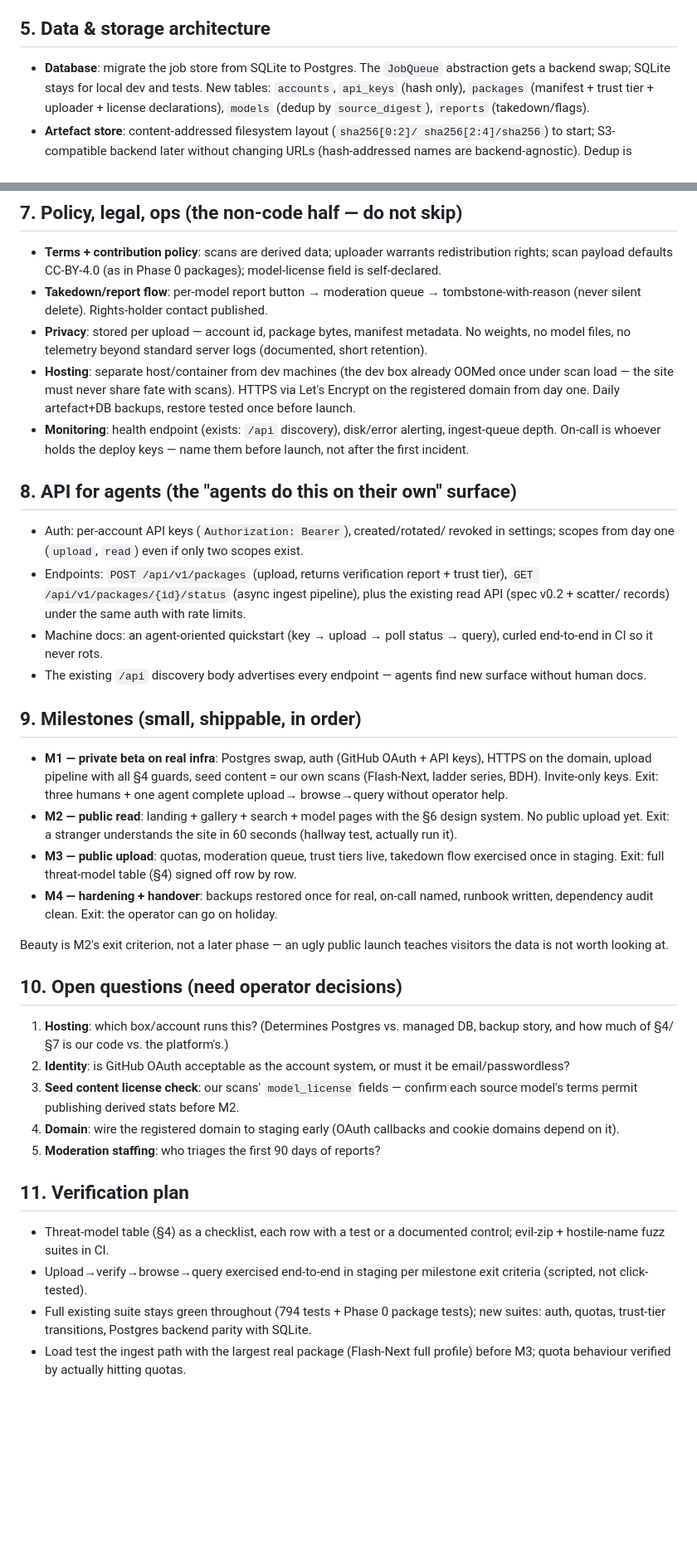
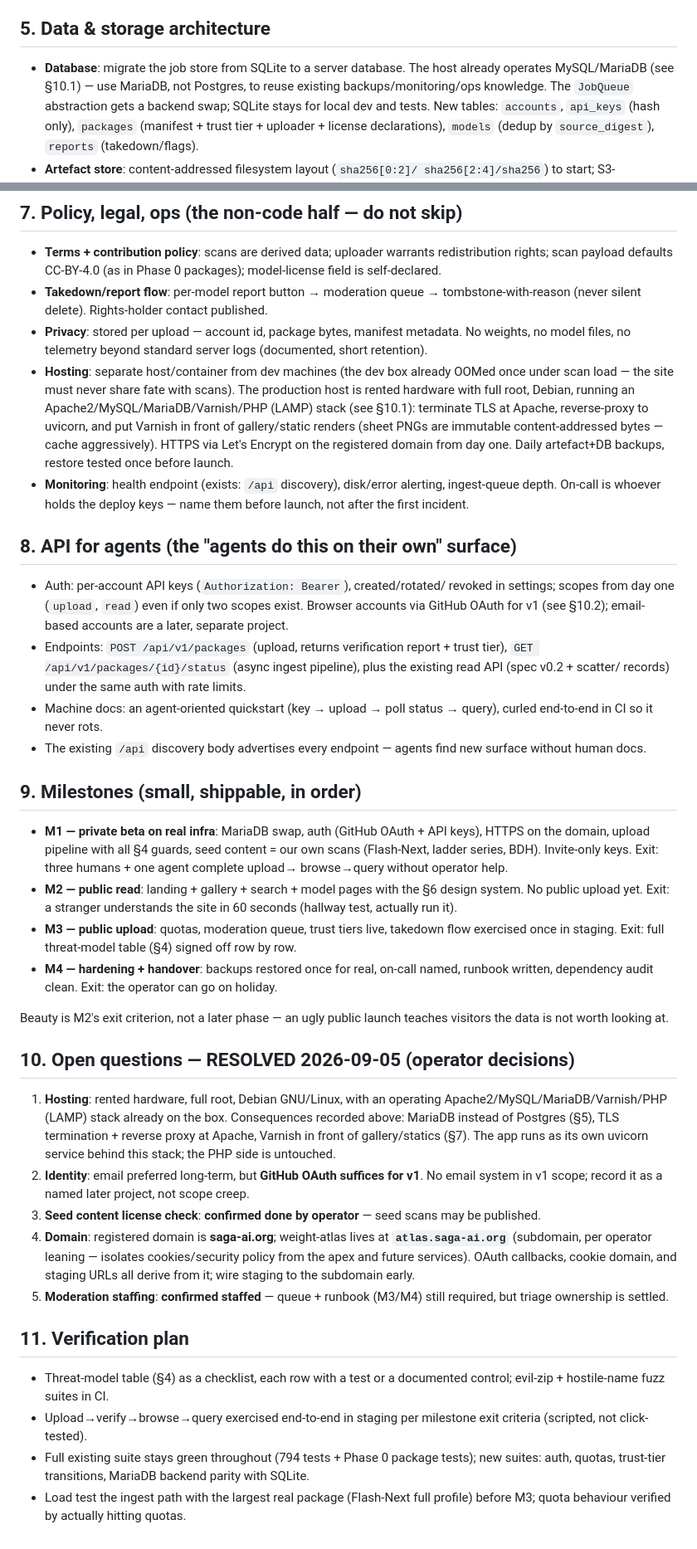
Before and after one commit to asb-42/weight-atlas, a Markdown page: docs/2026-09-05_scan-registry-phase1.md, 2 parts joined by grey strips. Shown at 83% size. GitHub-like rendering; blank space fills up the shorter version.

Commit message:
docs: record Phase 1 operator decisions (hosting, auth, domain, moderation)

```diff
--- a/docs/2026-09-05_scan-registry-phase1.md
+++ b/docs/2026-09-05_scan-registry-phase1.md
@@ -88,7 +88,9 @@ extract/verify/render with memory caps; security headers
 
 ## 5. Data & storage architecture
 
-- **Database**: migrate the job store from SQLite to Postgres. The
+- **Database**: migrate the job store from SQLite to a server database.
+  The host already operates MySQL/MariaDB (see §10.1) — use MariaDB, not
+  Postgres, to reuse existing backups/monitoring/ops knowledge. The
   `JobQueue` abstraction gets a backend swap; SQLite stays for local dev
   and tests. New tables: `accounts`, `api_keys` (hash only), `packages`
   (manifest + trust tier + uploader + license declarations),
@@ -146,8 +148,13 @@ inviting*. Concrete deliverables, not vibes:
   server logs (documented, short retention).
 - **Hosting**: separate host/container from dev machines (the dev box
   already OOMed once under scan load — the site must never share fate
-  with scans). HTTPS via Let's Encrypt on the registered domain from
-  day one. Daily artefact+DB backups, restore tested once before launch.
+  with scans). The production host is rented hardware with full root,
+  Debian, running an Apache2/MySQL/MariaDB/Varnish/PHP (LAMP) stack
+  (see §10.1): terminate TLS at Apache, reverse-proxy to uvicorn, and
+  put Varnish in front of gallery/static renders (sheet PNGs are
+  immutable content-addressed bytes — cache aggressively). HTTPS via
+  Let's Encrypt on the registered domain from day one. Daily artefact+DB
+  backups, restore tested once before launch.
 - **Monitoring**: health endpoint (exists: `/api` discovery), disk/error
   alerting, ingest-queue depth. On-call is whoever holds the deploy keys
   — name them before launch, not after the first incident.
@@ -156,7 +163,8 @@ inviting*. Concrete deliverables, not vibes:
 
 - Auth: per-account API keys (`Authorization: Bearer`), created/rotated/
   revoked in settings; scopes from day one (`upload`, `read`) even if
-  only two scopes exist.
+  only two scopes exist. Browser accounts via GitHub OAuth for v1
+  (see §10.2); email-based accounts are a later, separate project.
 - Endpoints: `POST /api/v1/packages` (upload, returns verification
   report + trust tier), `GET /api/v1/packages/{id}/status` (async
   ingest pipeline), plus the existing read API (spec v0.2 + scatter/
@@ -168,7 +176,7 @@ inviting*. Concrete deliverables, not vibes:
 
 ## 9. Milestones (small, shippable, in order)
 
-- **M1 — private beta on real infra**: Postgres swap, auth (GitHub
+- **M1 — private beta on real infra**: MariaDB swap, auth (GitHub
   OAuth + API keys), HTTPS on the domain, upload pipeline with all §4
   guards, seed content = our own scans (Flash-Next, ladder series, BDH).
   Invite-only keys. Exit: three humans + one agent complete upload→
@@ -186,19 +194,26 @@ inviting*. Concrete deliverables, not vibes:
 Beauty is M2's exit criterion, not a later phase — an ugly public
 launch teaches visitors the data is not worth looking at.
 
-## 10. Open questions (need operator decisions)
+## 10. Open questions — RESOLVED 2026-09-05 (operator decisions)
 
-1. **Hosting**: which box/account runs this? (Determines Postgres vs.
-   managed DB, backup story, and how much of §4/§7 is our code vs. the
-   platform's.)
-2. **Identity**: is GitHub OAuth acceptable as the account system, or
-   must it be email/passwordless?
-3. **Seed content license check**: our scans' `model_license` fields —
-   confirm each source model's terms permit publishing derived stats
-   before M2.
-4. **Domain**: wire the registered domain to staging early (OAuth
-   callbacks and cookie domains depend on it).
-5. **Moderation staffing**: who triages the first 90 days of reports?
+1. **Hosting**: rented hardware, full root, Debian GNU/Linux, with an
+   operating Apache2/MySQL/MariaDB/Varnish/PHP (LAMP) stack already on
+   the box. Consequences recorded above: MariaDB instead of Postgres
+   (§5), TLS termination + reverse proxy at Apache, Varnish in front of
+   gallery/statics (§7). The app runs as its own uvicorn service behind
+   this stack; the PHP side is untouched.
+2. **Identity**: email preferred long-term, but **GitHub OAuth suffices
+   for v1**. No email system in v1 scope; record it as a named later
+   project, not scope creep.
+3. **Seed content license check**: **confirmed done by operator** — seed
+   scans may be published.
+4. **Domain**: registered domain is **saga-ai.org**; weight-atlas lives
+   at **`atlas.saga-ai.org`** (subdomain, per operator leaning —
+   isolates cookies/security policy from the apex and future services).
+   OAuth callbacks, cookie domain, and staging URLs all derive from it;
+   wire staging to the subdomain early.
+5. **Moderation staffing**: **confirmed staffed** — queue + runbook
+   (M3/M4) still required, but triage ownership is settled.
 
 ## 11. Verification plan
 
@@ -208,7 +223,7 @@ launch teaches visitors the data is not worth looking at.
   milestone exit criteria (scripted, not click-tested).
 - Full existing suite stays green throughout (794 tests + Phase 0
   package tests); new suites: auth, quotas, trust-tier transitions,
-  Postgres backend parity with SQLite.
+  MariaDB backend parity with SQLite.
 - Load test the ingest path with the largest real package (Flash-Next
   full profile) before M3; quota behaviour verified by actually
   hitting quotas.
```
